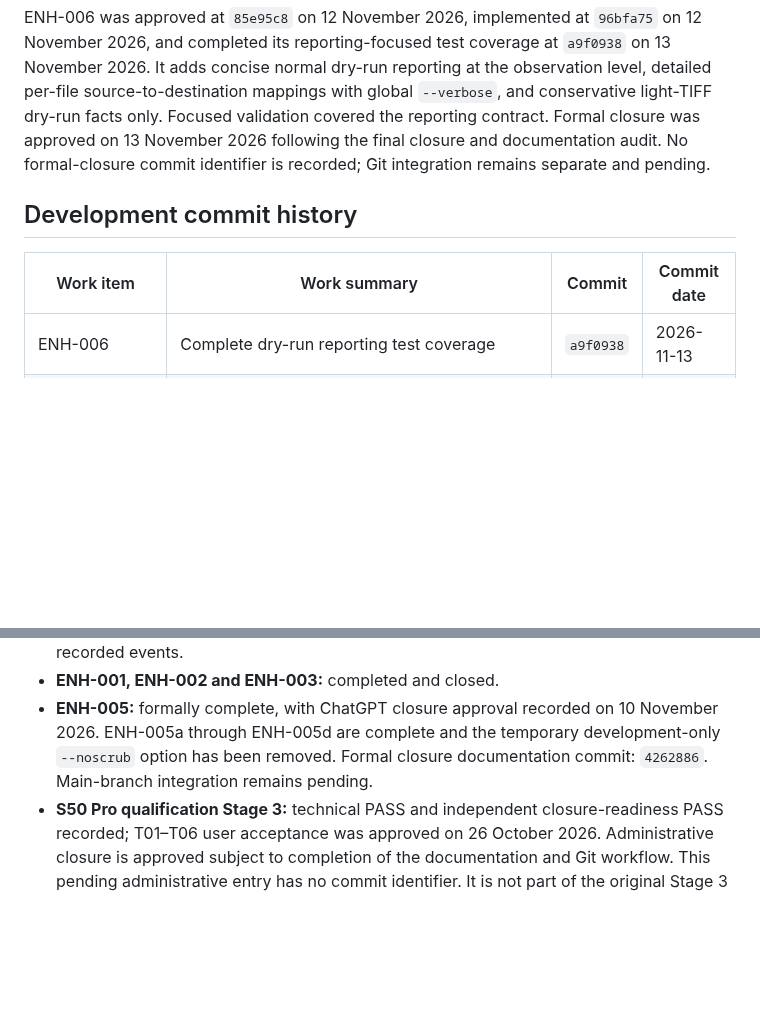
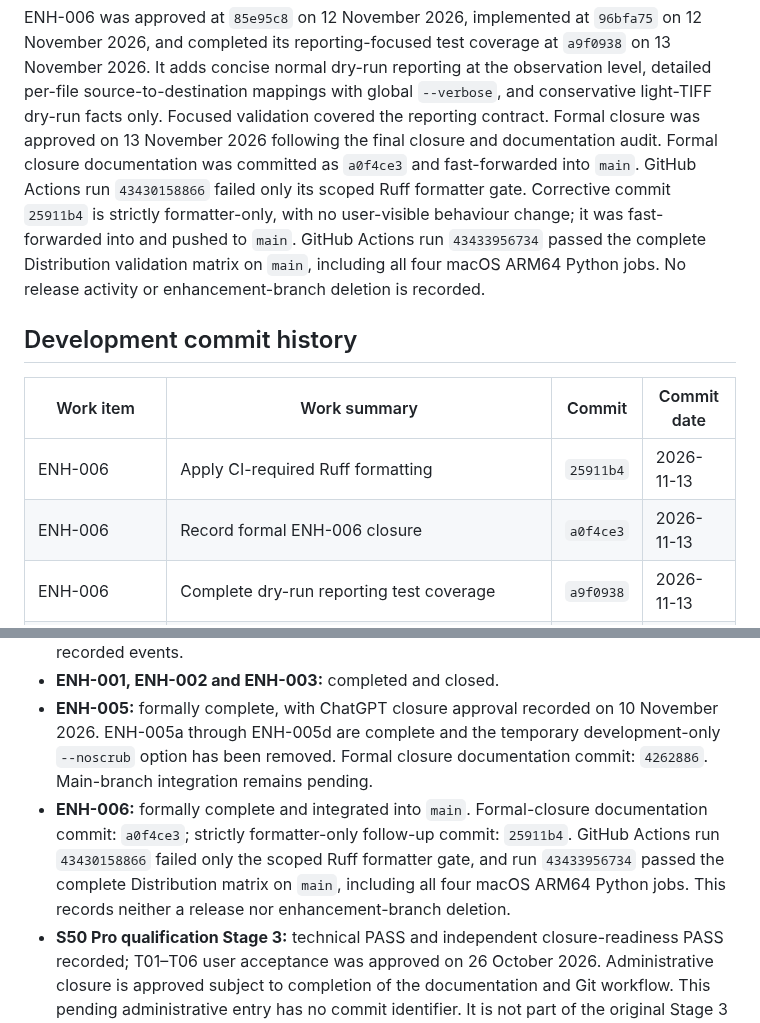
Before and after one commit to cidermark/seestar-toolkit, a Markdown page: docs/development/CHANGELOG.md, 2 parts joined by grey strips. Rendered like a GitHub page; blank space fills up the shorter version.

Commit message:
docs: record ENH-006 integration completion

```diff
--- a/docs/development/CHANGELOG.md
+++ b/docs/development/CHANGELOG.md
@@ -56,13 +56,20 @@ reporting at the observation level, detailed per-file source-to-destination
 mappings with global `--verbose`, and conservative light-TIFF dry-run facts
 only. Focused validation covered the reporting contract. Formal closure was
 approved on 13 November 2026 following the final closure and documentation
-audit. No formal-closure commit identifier is recorded; Git integration remains
-separate and pending.
+audit. Formal closure documentation was committed as `a0f4ce3` and
+fast-forwarded into `main`. GitHub Actions run `43430158866` failed only its
+scoped Ruff formatter gate. Corrective commit `25911b4` is strictly
+formatter-only, with no user-visible behaviour change; it was fast-forwarded
+into and pushed to `main`. GitHub Actions run `43433956734` passed the complete
+Distribution validation matrix on `main`, including all four macOS ARM64 Python
+jobs. No release activity or enhancement-branch deletion is recorded.
 
 ## Development commit history
 
 | Work item | Work summary | Commit | Commit date |
 |---|---|---|---|
+| ENH-006 | Apply CI-required Ruff formatting | `25911b4` | 2026-11-13 |
+| ENH-006 | Record formal ENH-006 closure | `a0f4ce3` | 2026-11-13 |
 | ENH-006 | Complete dry-run reporting test coverage | `a9f0938` | 2026-11-13 |
 | ENH-006 | Improve archive dry-run reporting | `96bfa75` | 2026-11-12 |
 | ENH-006 | Approve archive dry-run reporting specification | `85e95c8` | 2026-11-12 |
@@ -191,6 +198,12 @@ separate and pending.
   November 2026. ENH-005a through ENH-005d are complete and the temporary
   development-only `--noscrub` option has been removed. Formal closure documentation
   commit: `4262886`. Main-branch integration remains pending.
+- **ENH-006:** formally complete and integrated into `main`. Formal-closure
+  documentation commit: `a0f4ce3`; strictly formatter-only follow-up commit:
+  `25911b4`. GitHub Actions run `43430158866` failed only the scoped Ruff
+  formatter gate, and run `43433956734` passed the complete Distribution matrix
+  on `main`, including all four macOS ARM64 Python jobs. This records neither a
+  release nor enhancement-branch deletion.
 - **S50 Pro qualification Stage 3:** technical PASS and independent
   closure-readiness PASS recorded; T01–T06 user acceptance was approved on 26
   October 2026. Administrative closure is approved subject to completion of
```
Also changed, not shown: docs/development/PROJECT_Notes.md (+2 -2 lines), 1 other file.
